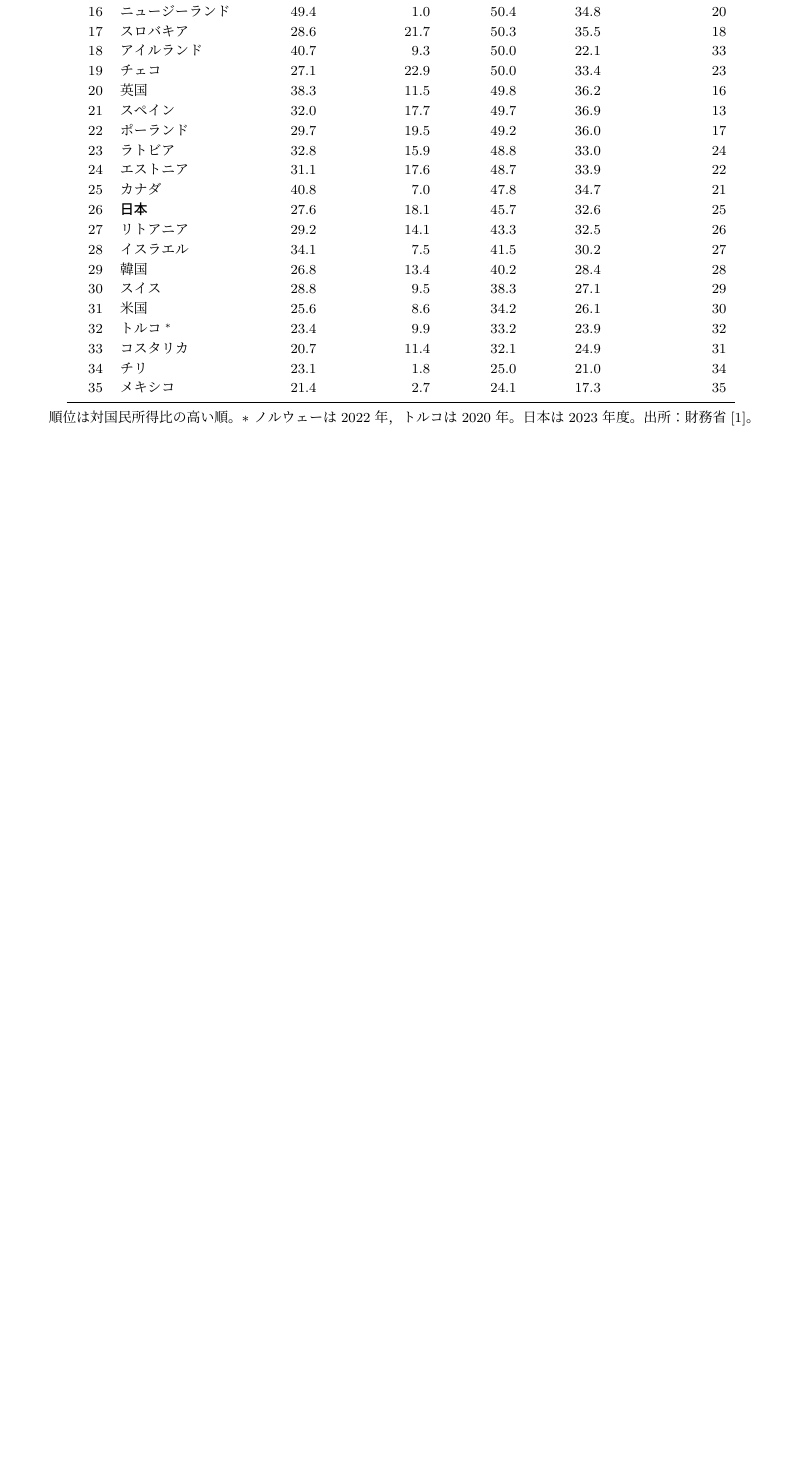
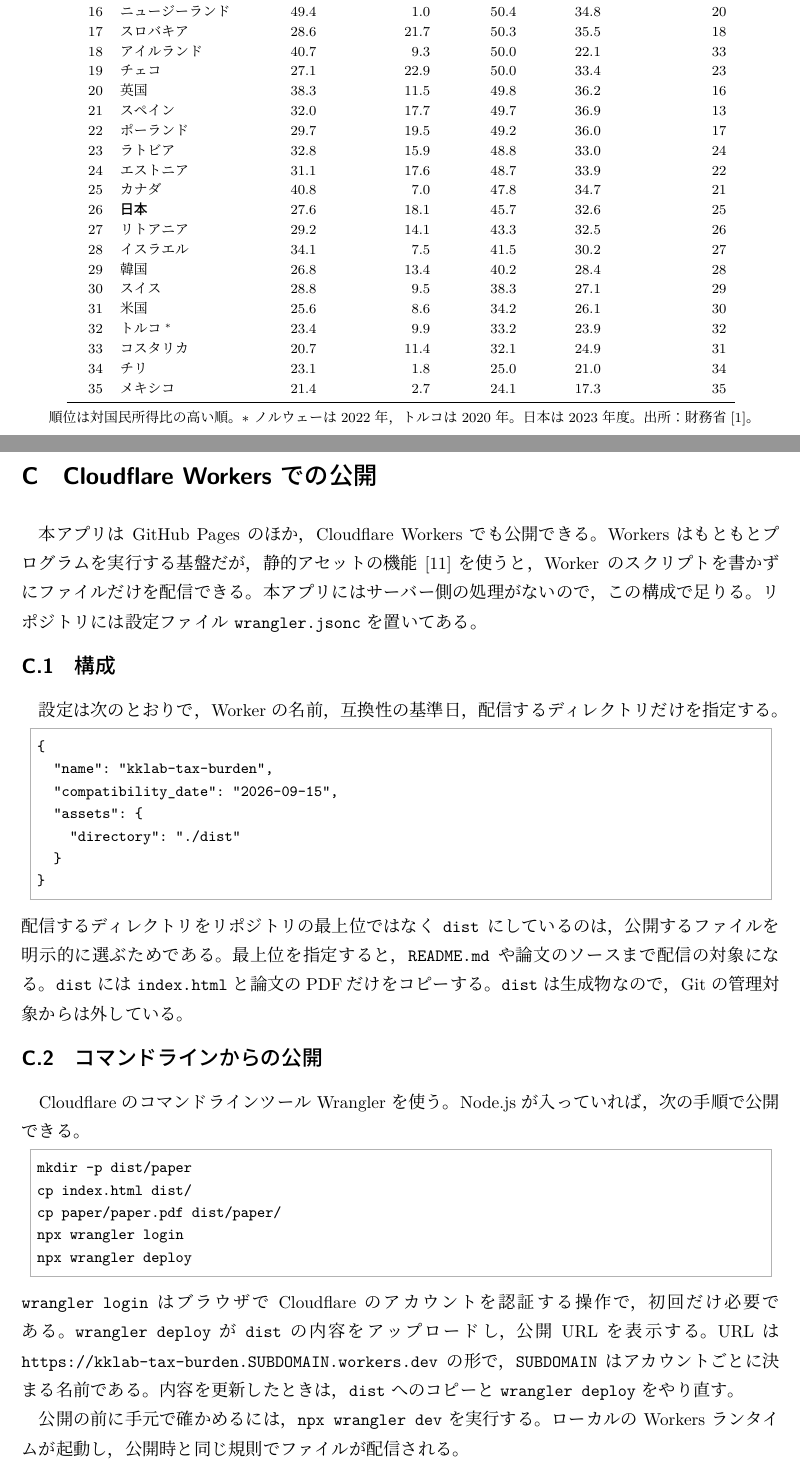
Before and after one commit to katzkawai/kklab-tax-burden, a LaTeX document (paper/paper.tex): part of page 19 of 19 before the commit and two parts of pages 19 and 20 of 21 after it, the two joined at a grey line, cut so that both start at the same text, the shorter picture padded with empty space. The pictures show the PDF file paper/paper.pdf that the author committed with the source.

Commit message:
Cloudflare Workers での公開設定と手順を追加
- wrangler.jsonc: 静的アセットのみの Worker 設定（dist/ を配信）
- 論文に付録C「Cloudflare Workers での公開」を追記（構成、コマンドラインからの公開、
  Git 連携、独自ドメイン、GitHub Pages との違い）
- README に公開手順を追記、.gitignore に dist/ などを追加

Co-Authored-By: Claude Fable 5.1 <noreply@anthropic.com>

```diff
--- a/paper/paper.tex
+++ b/paper/paper.tex
@@ -763,4 +771,19 @@ GitHub Actions で定期的に実行すれば，財務省の公表にあわせ
 
   \smallskip
   {\footnotesize 順位は対国民所得比の高い順。$*$ ノルウェーは2022年，トルコは2020年。日本は2023年度。出所：財務省\cite{mof2026}。}
-\end{table}
+\end{center}
+
+\clearpage
+
+\section{Cloudflare Workers での公開}\label{app:cloudflare}
+
+本アプリは GitHub Pages のほか，Cloudflare Workers でも公開できる。
+Workers はもともとプログラムを実行する基盤だが，静的アセットの機能\cite{cfassets}を使うと，
+Worker のスクリプトを書かずにファイルだけを配信できる。
+本アプリにはサーバー側の処理がないので，この構成で足りる。
+リポジトリには設定ファイル \code{wrangler.jsonc} を置いてある。
+
+\subsection{構成}
+
+設定は次のとおりで，Worker の名前，互換性の基準日，配信するディレクトリだけを指定する。
+\begin{lstlisting}
@@ -766,0 +794,37 @@ GitHub Actions で定期的に実行すれば，財務省の公表にあわせ
+    "directory": "./dist"
+  }
+}
+\end{lstlisting}
+配信するディレクトリをリポジトリの最上位ではなく \code{dist} にしているのは，公開するファイルを明示的に選ぶためである。
+最上位を指定すると，\code{README.md} や論文のソースまで配信の対象になる。
+\code{dist} には \code{index.html} と論文のPDFだけをコピーする。
+\code{dist} は生成物なので，Git の管理対象からは外している。
+
+\subsection{コマンドラインからの公開}
+
+Cloudflare のコマンドラインツール Wrangler を使う。Node.js が入っていれば，次の手順で公開できる。
+\begin{lstlisting}
+mkdir -p dist/paper
+cp index.html dist/
+cp paper/paper.pdf dist/paper/
+npx wrangler login
+npx wrangler deploy
+\end{lstlisting}
+\code{wrangler login} はブラウザで Cloudflare のアカウントを認証する操作で，初回だけ必要である。
+\code{wrangler deploy} が \code{dist} の内容をアップロードし，公開URLを表示する。
+URLは \code{https://kklab-tax-burden.SUBDOMAIN.workers.dev} の形で，
+\code{SUBDOMAIN} はアカウントごとに決まる名前である。
+内容を更新したときは，\code{dist} へのコピーと \code{wrangler deploy} をやり直す。
+
+公開の前に手元で確かめるには，\code{npx wrangler dev} を実行する。
+ローカルの Workers ランタイムが起動し，公開時と同じ規則でファイルが配信される。
+
+\subsection{Git 連携による自動公開}
+
+Workers Builds\cite{cfbuilds}を使うと，GitHub のリポジトリへの push をきっかけに自動で公開できる。
+Cloudflare のダッシュボードで Workers \& Pages から対象の Worker を選び，
+Settings の Builds でリポジトリを接続して，次のように設定する。
+\begin{itemize}
+  \item ビルドコマンド：\code{mkdir -p dist/paper \&\& cp index.html dist/ \&\& cp paper/paper.pdf dist/paper/}
+  \item デプロイコマンド：\code{npx wrangler deploy}（既定値）
+\end{itemize}
@@ -766,0 +838,5 @@ GitHub Actions で定期的に実行すれば，財務省の公表にあわせ
+\begin{lstlisting}
+"routes": [
+  { "pattern": "tax.example.com", "custom_domain": true }
+]
+\end{lstlisting}
@@ -766,0 +848,7 @@ GitHub Actions で定期的に実行すれば，財務省の公表にあわせ
+\begin{itemize}
+  \item 二つの公開先は併用できる。同じ内容が二つのURLで公開されることになるので，
+    \code{index.html} の \code{canonical} と \code{og:url} には正とするURLを書いておく。
+    現在は GitHub Pages のURLを指定している。
+  \item GitHub Pages はリポジトリの全ファイルを配信するが，上の構成の Workers は \code{dist} に置いたファイルだけを配信する。
+  \item Tailwind CSS，Chart.js，フォントをCDNから読み込む点は，どちらの公開先でも変わらない。
+\end{itemize}
```
Also changed, not shown: README.md, paper/paper.pdf, paper/paper.tex (35 more changed lines), 2 other files.
